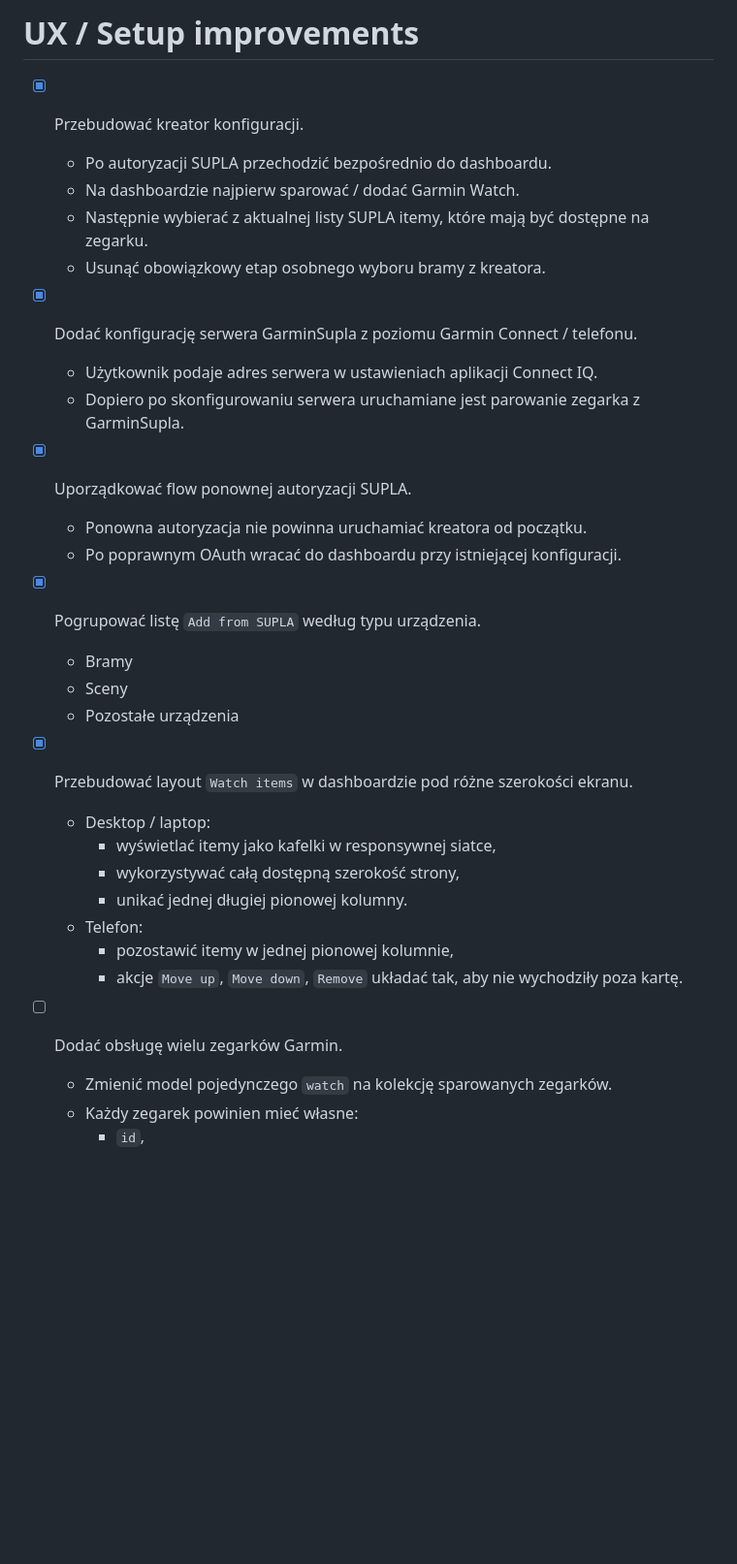
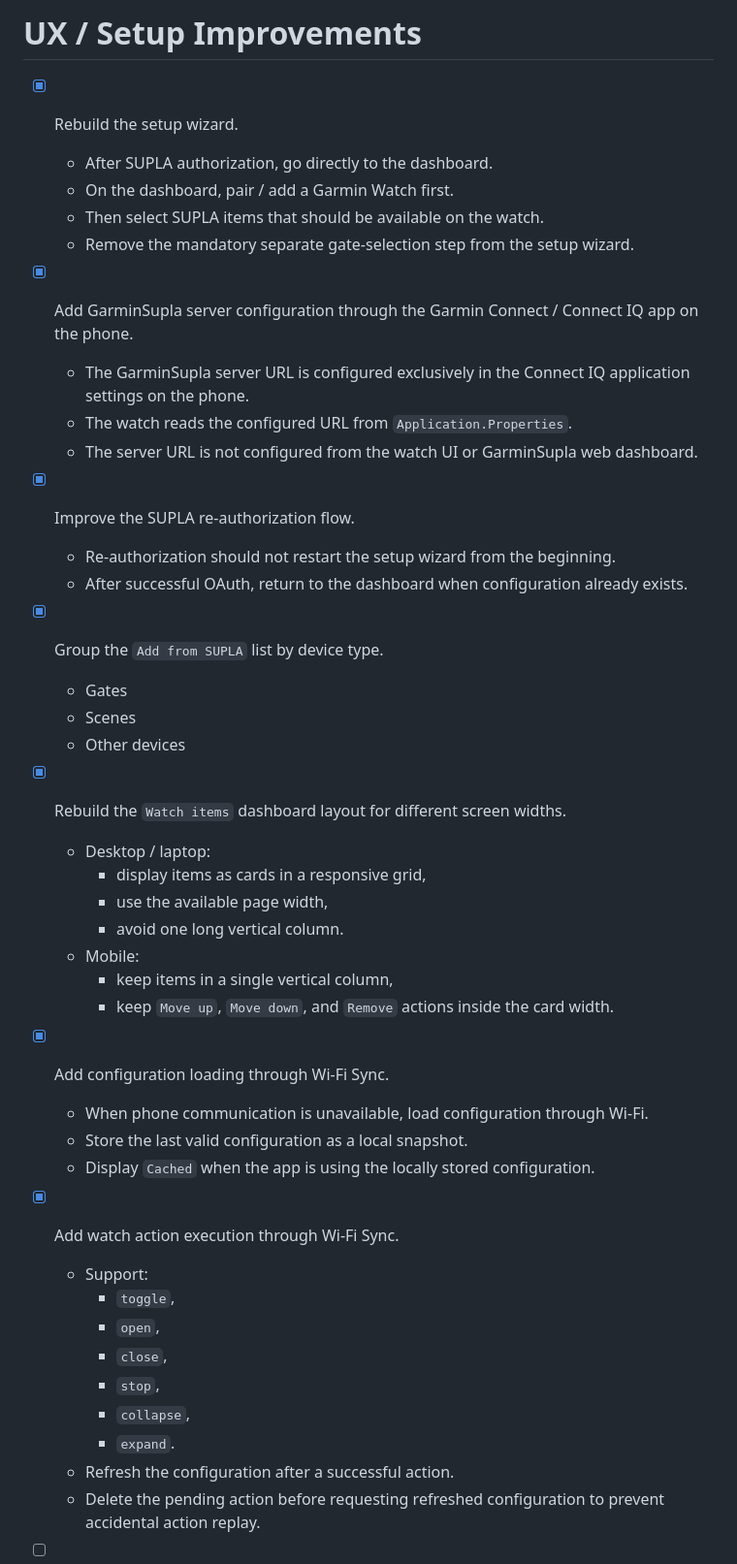
Before and after one commit to krissgpl/GarminSupla, a Markdown page: TODO.md, the part around one of its changes. Shown at 97% size. Drawn GitHub-style; blank space fills up the shorter version.

```diff
--- a/TODO.md
+++ b/TODO.md
@@ -1,33 +1,47 @@
-# UX / Setup improvements
+# UX / Setup Improvements
 
-- [X] Przebudować kreator konfiguracji.
-  - Po autoryzacji SUPLA przechodzić bezpośrednio do dashboardu.
-  - Na dashboardzie najpierw sparować / dodać Garmin Watch.
-  - Następnie wybierać z aktualnej listy SUPLA itemy, które mają być dostępne na zegarku.
-  - Usunąć obowiązkowy etap osobnego wyboru bramy z kreatora.
+- [X] Rebuild the setup wizard.
+  - After SUPLA authorization, go directly to the dashboard.
+  - On the dashboard, pair / add a Garmin Watch first.
+  - Then select SUPLA items that should be available on the watch.
+  - Remove the mandatory separate gate-selection step from the setup wizard.
 
-- [X] Dodać konfigurację serwera GarminSupla z poziomu Garmin Connect / telefonu.
-  - Użytkownik podaje adres serwera w ustawieniach aplikacji Connect IQ.
-  - Dopiero po skonfigurowaniu serwera uruchamiane jest parowanie zegarka z GarminSupla.
+- [X] Add GarminSupla server configuration through the Garmin Connect / Connect IQ app on the phone.
+  - The GarminSupla server URL is configured exclusively in the Connect IQ application settings on the phone.
+  - The watch reads the configured URL from `Application.Properties`.
+  - The server URL is not configured from the watch UI or GarminSupla web dashboard.
 
-- [X] Uporządkować flow ponownej autoryzacji SUPLA.
-  - Ponowna autoryzacja nie powinna uruchamiać kreatora od początku.
-  - Po poprawnym OAuth wracać do dashboardu przy istniejącej konfiguracji.
+- [X] Improve the SUPLA re-authorization flow.
+  - Re-authorization should not restart the setup wizard from the beginning.
+  - After successful OAuth, return to the dashboard when configuration already exists.
 
-- [X] Pogrupować listę `Add from SUPLA` według typu urządzenia.
-  - Bramy
-  - Sceny
-  - Pozostałe urządzenia
+- [X] Group the `Add from SUPLA` list by device type.
+  - Gates
+  - Scenes
+  - Other devices
 
-- [X] Przebudować layout `Watch items` w dashboardzie pod różne szerokości ekranu.
+- [X] Rebuild the `Watch items` dashboard layout for different screen widths.
   - Desktop / laptop:
-    - wyświetlać itemy jako kafelki w responsywnej siatce,
-    - wykorzystywać całą dostępną szerokość strony,
-    - unikać jednej długiej pionowej kolumny.
-  - Telefon:
-    - pozostawić itemy w jednej pionowej kolumnie,
-    - akcje `Move up`, `Move down`, `Remove` układać tak, aby nie wychodziły poza kartę.
+    - display items as cards in a responsive grid,
+    - use the available page width,
+    - avoid one long vertical column.
+  - Mobile:
+    - keep items in a single vertical column,
+    - keep `Move up`, `Move down`, and `Remove` actions inside the card width.
 
-- [ ] Dodać obsługę wielu zegarków Garmin.
-  - Zmienić model pojedynczego `watch` na kolekcję sparowanych zegarków.
-  - Każdy zegarek powinien mieć własne:
+- [X] Add configuration loading through Wi-Fi Sync.
+  - When phone communication is unavailable, load configuration through Wi-Fi.
+  - Store the last valid configuration as a local snapshot.
+  - Display `Cached` when the app is using the locally stored configuration.
+
+- [X] Add watch action execution through Wi-Fi Sync.
+  - Support:
+    - `toggle`,
+    - `open`,
+    - `close`,
+    - `stop`,
+    - `collapse`,
+    - `expand`.
+  - Refresh the configuration after a successful action.
+  - Delete the pending action before requesting refreshed configuration to prevent accidental action replay.
+
```
Also changed, not shown: other parts of TODO.md (+201 -45 lines).
